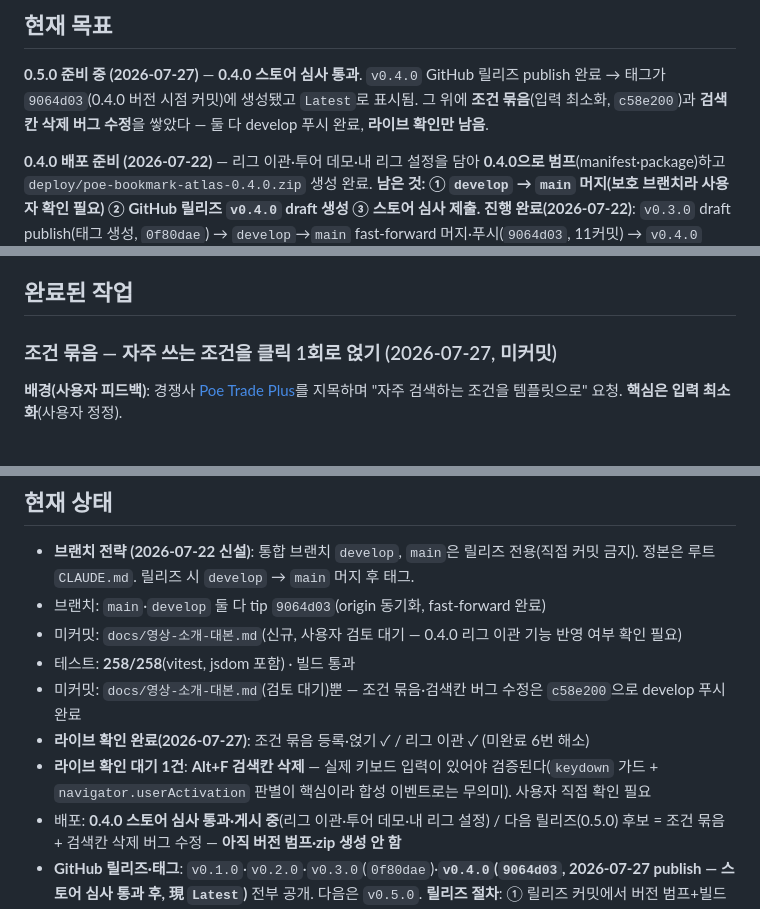
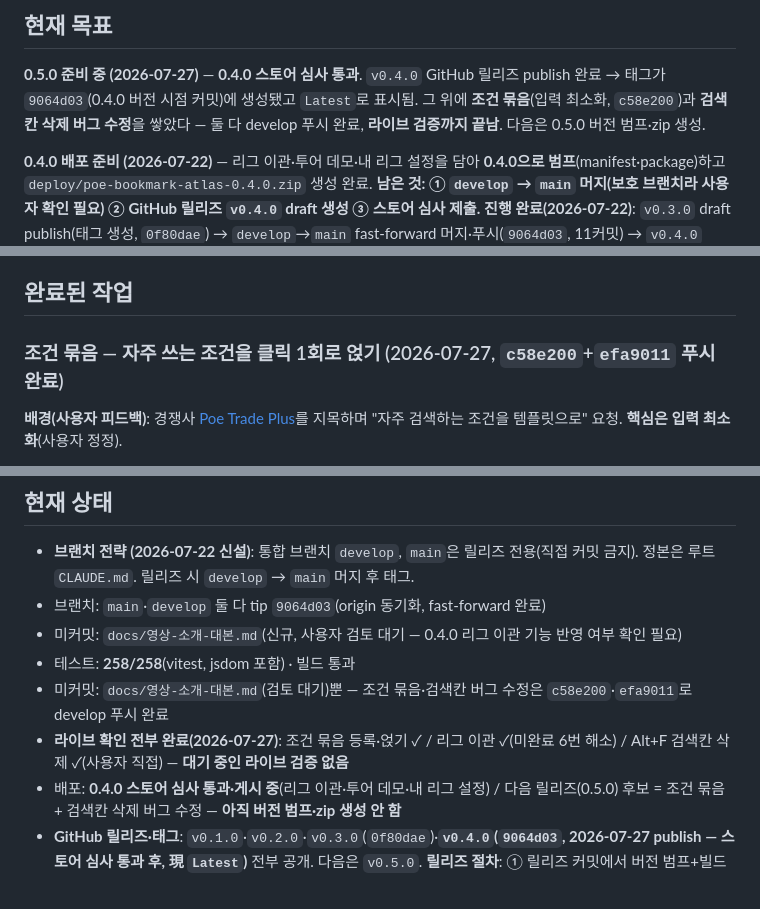
Before and after one commit to seominugi/poe-bookmark-atlas, a Markdown page: docs/handoff.md, 3 parts joined by grey strips. Rendered like a GitHub page.

Commit message:
문서: 핸드오프 — Alt+F 검색칸 삭제 라이브 확인 완료, 커밋 상태 정정

```diff
--- a/docs/handoff.md
+++ b/docs/handoff.md
@@ -10,7 +10,7 @@ POE2 거래소(poe.kakaogames.com) 북마크·히스토리 관리 Chrome MV3 확
 ## 현재 목표
 
 **0.5.0 준비 중 (2026-07-27)** — **0.4.0 스토어 심사 통과**. `v0.4.0` GitHub 릴리즈 publish 완료 → 태그가 `9064d03`(0.4.0 버전 시점 커밋)에 생성됐고 `Latest`로 표시됨.
-그 위에 **조건 묶음**(입력 최소화, `c58e200`)과 **검색칸 삭제 버그 수정**을 쌓았다 — 둘 다 develop 푸시 완료, **라이브 확인만 남음**.
+그 위에 **조건 묶음**(입력 최소화, `c58e200`)과 **검색칸 삭제 버그 수정**을 쌓았다 — 둘 다 develop 푸시 완료, **라이브 검증까지 끝남**. 다음은 0.5.0 버전 범프·zip 생성.
 
 
 **0.4.0 배포 준비 (2026-07-22)** — 리그 이관·투어 데모·내 리그 설정을 담아 **0.4.0으로 범프**(manifest·package)하고 `deploy/poe-bookmark-atlas-0.4.0.zip` 생성 완료. **남은 것: ① `develop` → `main` 머지(보호 브랜치라 사용자 확인 필요) ② GitHub 릴리즈 `v0.4.0` draft 생성 ③ 스토어 심사 제출.**
@@ -21,7 +21,7 @@ POE2 거래소(poe.kakaogames.com) 북마크·히스토리 관리 Chrome MV3 확
 
 ## 완료된 작업
 
-### 조건 묶음 — 자주 쓰는 조건을 클릭 1회로 얹기 (2026-07-27, 미커밋)
+### 조건 묶음 — 자주 쓰는 조건을 클릭 1회로 얹기 (2026-07-27, `c58e200`+`efa9011` 푸시 완료)
 
 **배경(사용자 피드백)**: 경쟁사 [Poe Trade Plus](https://chromewebstore.google.com/detail/poe-trade-plus/igofmcebdienfacijkhdppcfiglcbffb)를 지목하며 "자주 검색하는 조건을 템플릿으로" 요청. **핵심은 입력 최소화**(사용자 정정).
 
@@ -217,9 +217,8 @@ POE2 거래소(poe.kakaogames.com) 북마크·히스토리 관리 Chrome MV3 확
 - 브랜치: `main`·`develop` 둘 다 tip `9064d03`(origin 동기화, fast-forward 완료)
 - 미커밋: `docs/영상-소개-대본.md`(신규, 사용자 검토 대기 — 0.4.0 리그 이관 기능 반영 여부 확인 필요)
 - 테스트: **258/258**(vitest, jsdom 포함) · 빌드 통과
-- 미커밋: `docs/영상-소개-대본.md`(검토 대기)뿐 — 조건 묶음·검색칸 버그 수정은 `c58e200`으로 develop 푸시 완료
-- **라이브 확인 완료(2026-07-27)**: 조건 묶음 등록·얹기 ✓ / 리그 이관 ✓ (미완료 6번 해소)
-- **라이브 확인 대기 1건**: **Alt+F 검색칸 삭제** — 실제 키보드 입력이 있어야 검증된다(`keydown` 가드 + `navigator.userActivation` 판별이 핵심이라 합성 이벤트로는 무의미). 사용자 직접 확인 필요
+- 미커밋: `docs/영상-소개-대본.md`(검토 대기)뿐 — 조건 묶음·검색칸 버그 수정은 `c58e200`·`efa9011`로 develop 푸시 완료
+- **라이브 확인 전부 완료(2026-07-27)**: 조건 묶음 등록·얹기 ✓ / 리그 이관 ✓(미완료 6번 해소) / Alt+F 검색칸 삭제 ✓(사용자 직접) — **대기 중인 라이브 검증 없음**
 - 배포: **0.4.0 스토어 심사 통과·게시 중**(리그 이관·투어 데모·내 리그 설정) / 다음 릴리즈(0.5.0) 후보 = 조건 묶음 + 검색칸 삭제 버그 수정 — **아직 버전 범프·zip 생성 안 함**
 - **GitHub 릴리즈·태그**: `v0.1.0`·`v0.2.0`·`v0.3.0`(`0f80dae`)·**`v0.4.0`(`9064d03`, 2026-07-27 publish — 스토어 심사 통과 후, 現 `Latest`)** 전부 공개. 다음은 `v0.5.0`. **릴리즈 절차**: ① 릴리즈 커밋에서 버전 범프+빌드+zip ② `gh release create vX.Y.Z --draft --target <full-sha> --title "vX.Y.Z" --notes-file <md>`(전체 SHA 필수 — 단축 SHA는 target_commitish 거부) ③ 스토어 심사 통과 후 draft를 publish. 노트는 사용자 관점 기능 중심으로 묶어 작성(개발 커밋 나열 X). **이전 버전 draft가 게시 안 됐으면 그것부터 publish**(v0.3.0 사례 — 스토어엔 나갔는데 태그 없이 19일 방치됨) 후 새 버전 릴리즈 진행
 - 빌드: `npm run build` → dist/ (해시 변경 시 확장 리로드+F5). dist/·deploy/ gitignore.
```
Also changed, not shown: other parts of docs/handoff.md (+2 -2 lines).
